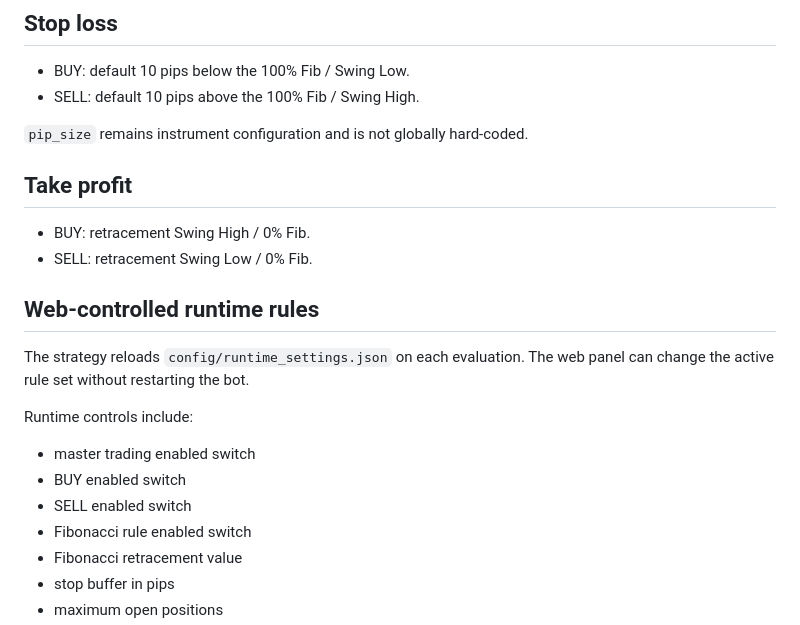
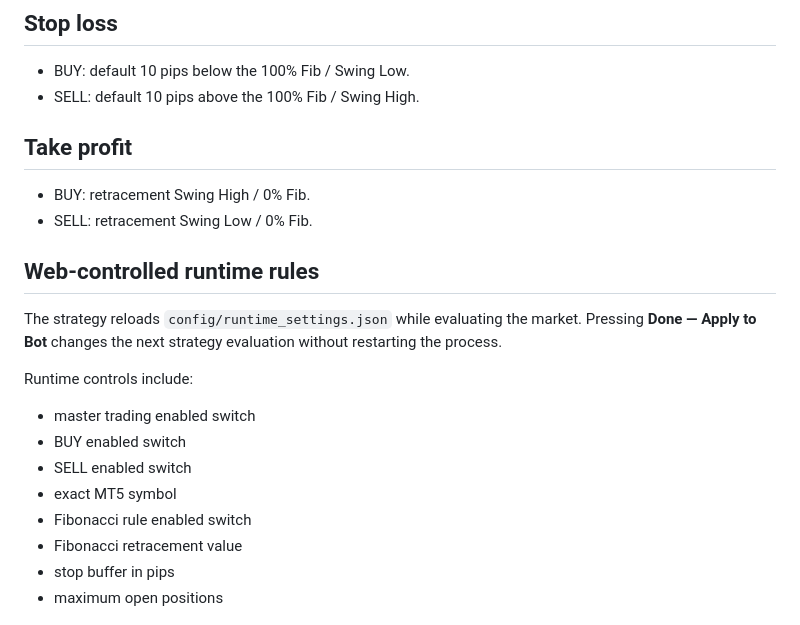
Before and after one commit to coco975/trading-assistant-fx2active, a Markdown page: docs/strategy_spec.md, the part around one of its changes. Rendered like a GitHub page.

```diff
--- a/docs/strategy_spec.md
+++ b/docs/strategy_spec.md
@@ -55,8 +72,6 @@ The web panel defaults `fib_retracement` to `0.786` and `stop_buffer_pips` to `1
 - BUY: default 10 pips below the 100% Fib / Swing Low.
 - SELL: default 10 pips above the 100% Fib / Swing High.
 
-`pip_size` remains instrument configuration and is not globally hard-coded.
-
 ## Take profit
 
 - BUY: retracement Swing High / 0% Fib.
@@ -64,13 +79,14 @@ The web panel defaults `fib_retracement` to `0.786` and `stop_buffer_pips` to `1
 
 ## Web-controlled runtime rules
 
-The strategy reloads `config/runtime_settings.json` on each evaluation. The web panel can change the active rule set without restarting the bot.
+The strategy reloads `config/runtime_settings.json` while evaluating the market. Pressing **Done — Apply to Bot** changes the next strategy evaluation without restarting the process.
 
 Runtime controls include:
 
 - master trading enabled switch
 - BUY enabled switch
 - SELL enabled switch
+- exact MT5 symbol
 - Fibonacci rule enabled switch
 - Fibonacci retracement value
 - stop buffer in pips
```
Also changed, not shown: other parts of docs/strategy_spec.md (+34 -7 lines).
